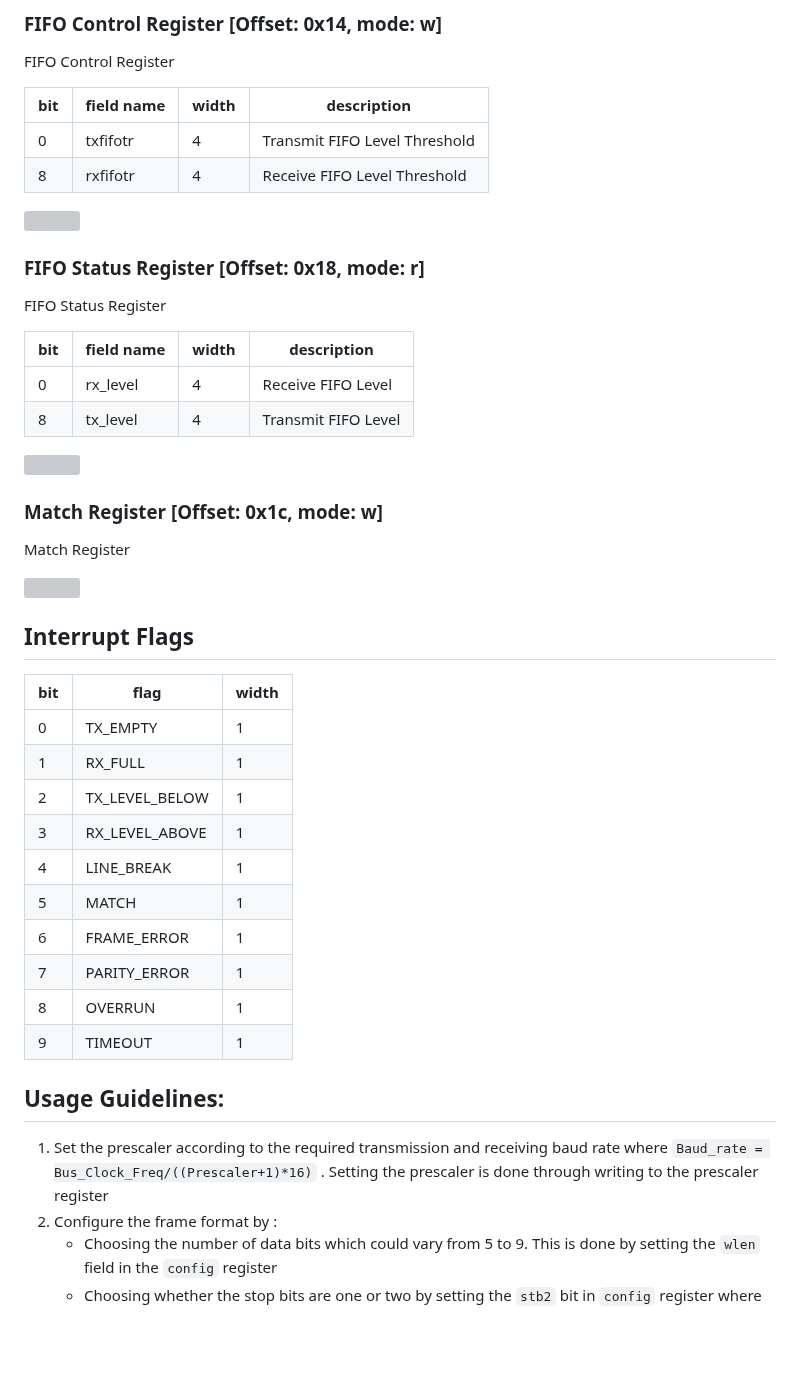
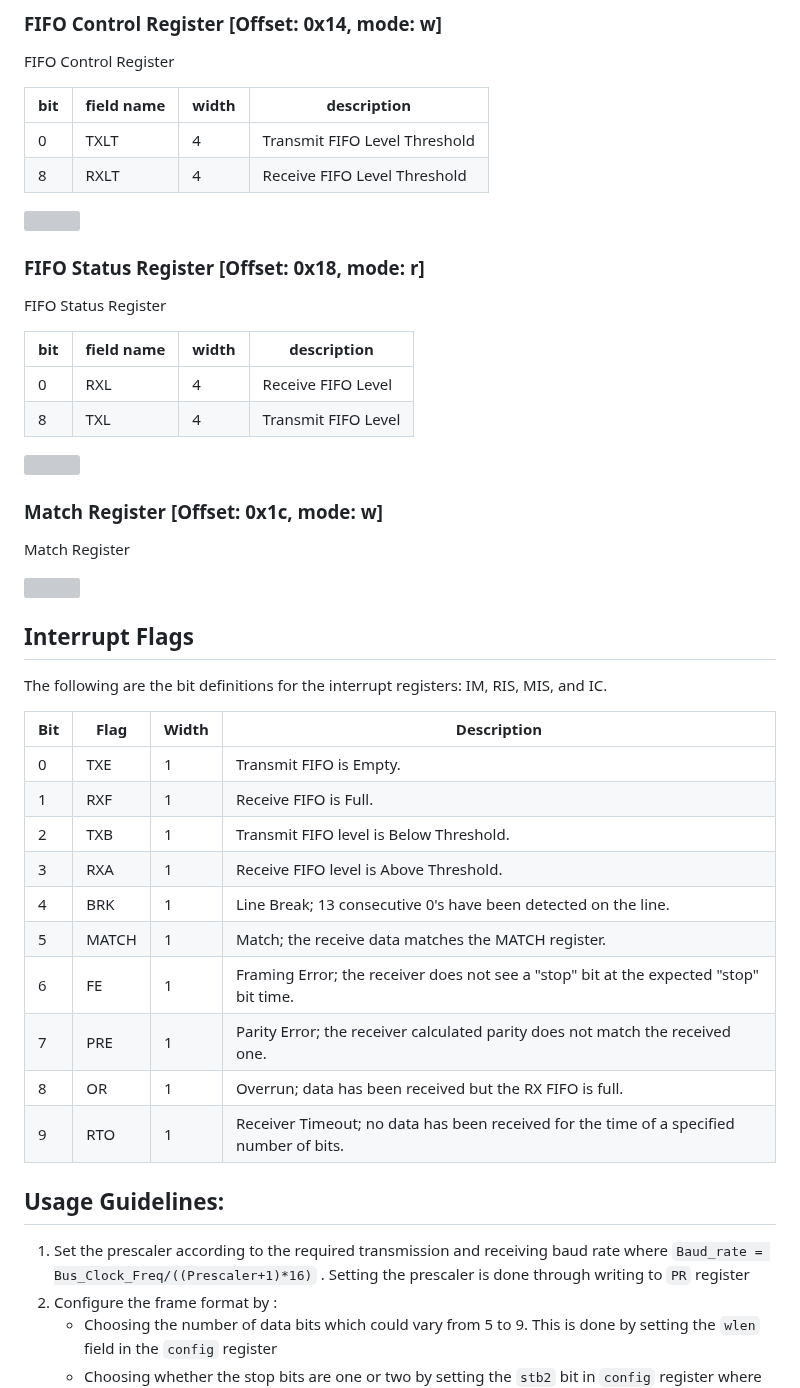
Before and after one commit to efabless/EF_UART, a Markdown page: README.md, the part around one of its changes. Drawn GitHub-style; blank space fills up the shorter version; grey boxes are pictures that could not be loaded.

````diff
--- a/README.md
+++ b/README.md
@@ -93,6 +93,6 @@ FIFO Control Register
 
 |bit|field name|width|description|
 |---|---|---|---|
-|0|txfifotr|4|Transmit FIFO Level Threshold|
-|8|rxfifotr|4|Receive FIFO Level Threshold|
+|0|TXLT|4|Transmit FIFO Level Threshold|
+|8|RXLT|4|Receive FIFO Level Threshold|
 
@@ -104,6 +104,6 @@ FIFO Status Register
 
 |bit|field name|width|description|
 |---|---|---|---|
-|0|rx_level|4|Receive FIFO Level|
-|8|tx_level|4|Transmit FIFO Level|
+|0|RXL|4|Receive FIFO Level|
+|8|TXL|4|Transmit FIFO Level|
 
@@ -117,21 +117,24 @@ Match Register
 
 ## Interrupt Flags
 
-|bit|flag|width|
-|---|---|---|
-|0|TX_EMPTY|1|
-|1|RX_FULL|1|
-|2|TX_LEVEL_BELOW|1|
-|3|RX_LEVEL_ABOVE|1|
-|4|LINE_BREAK|1|
-|5|MATCH|1|
-|6|FRAME_ERROR|1|
-|7|PARITY_ERROR|1|
-|8|OVERRUN|1|
-|9|TIMEOUT|1|
+
+The following are the bit definitions for the interrupt registers: IM, RIS, MIS, and IC.
+
+|Bit|Flag|Width|Description|
+|---|---|---|---|
+|0|TXE|1|Transmit FIFO is Empty.|
+|1|RXF|1|Receive FIFO is Full.|
+|2|TXB|1|Transmit FIFO level is Below Threshold.|
+|3|RXA|1|Receive FIFO level is Above Threshold.|
+|4|BRK|1|Line Break; 13 consecutive 0's have been detected on the line.|
+|5|MATCH|1|Match; the receive data matches the MATCH register.|
+|6|FE|1|Framing Error; the receiver does not see a "stop" bit at the expected "stop" bit time.|
+|7|PRE|1|Parity Error; the receiver calculated parity does not match the received one.|
+|8|OR|1|Overrun; data has been received but the RX FIFO is full.|
+|9|RTO|1|Receiver Timeout; no data has been received for the time of a specified number of bits.|
 
 ## Usage Guidelines:
-1. Set the prescaler according to the required transmission and receiving baud rate where  ```Baud_rate = Bus_Clock_Freq/((Prescaler+1)*16)``` . Setting the prescaler is done through writing to the prescaler register
+1. Set the prescaler according to the required transmission and receiving baud rate where  ```Baud_rate = Bus_Clock_Freq/((Prescaler+1)*16)``` . Setting the prescaler is done through writing to ``PR`` register
 2. Configure the frame format by :
     * Choosing the number of data bits which could vary from 5 to 9. This is done by setting the ```wlen``` field in the ```config``` register
     * Choosing whether the stop bits are one or two by setting the ```stb2``` bit in ```config``` register where ‘0’ means one bit and ‘1’ means two bits
````
Also changed, not shown: other parts of README.md (+25 -25 lines).
